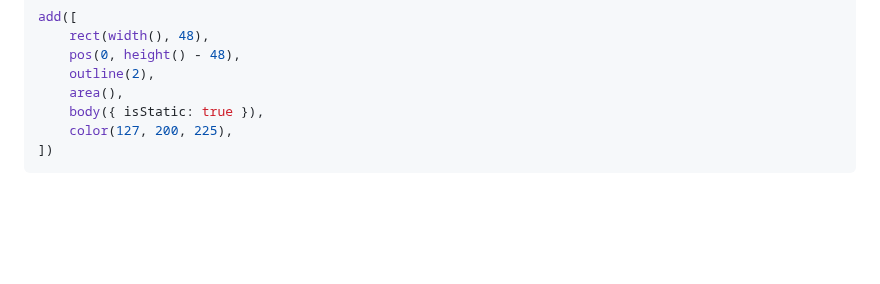
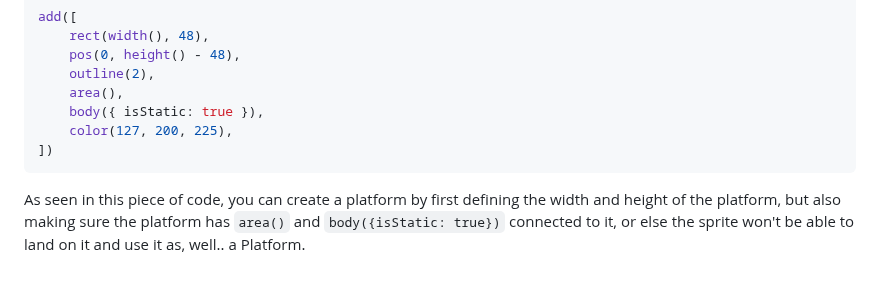
Before and after one commit to briannap6399/sep11-freedom-project, a Markdown page: tool/learning-log.md, the part around the change. Drawn GitHub-style; blank space fills up the shorter version.

Commit message:
Thu, Nov 20, 2025, 9:15 PM -05:00

````diff
--- a/tool/learning-log.md
+++ b/tool/learning-log.md
@@ -101,7 +101,7 @@ add([
     color(127, 200, 225),
 ])
 ```
-
+As seen in this piece of code, you can create a platform by first defining the width and height of the platform, but also making sure the platform has `area()` and `body({isStatic: true})` connected to it, or else the sprite won't be able to land on it and use it as, well.. a Platform.
 <!--
 * Links you used today (websites, videos, etc)
 * Things you tried, progress you made, etc
````
